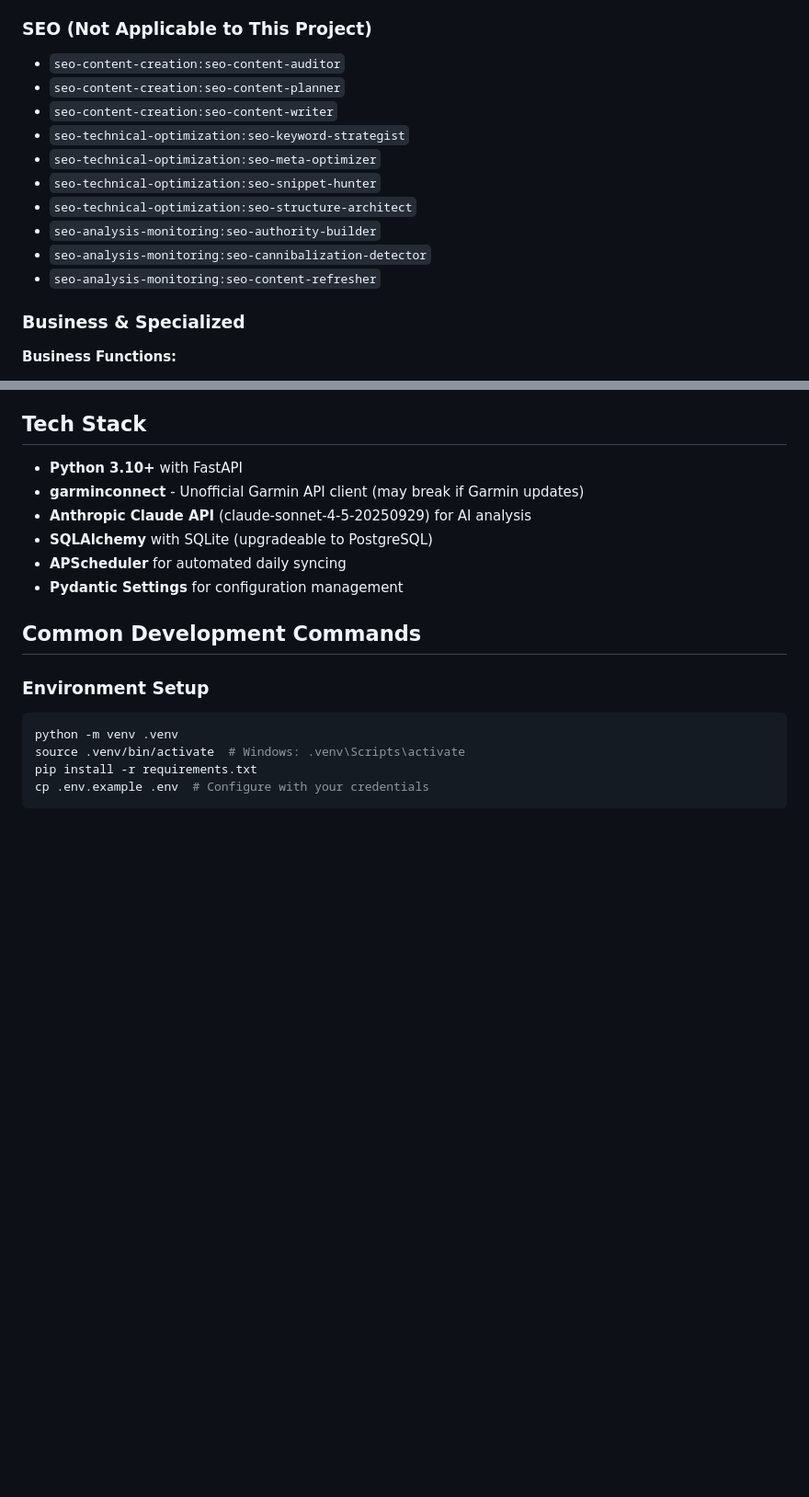
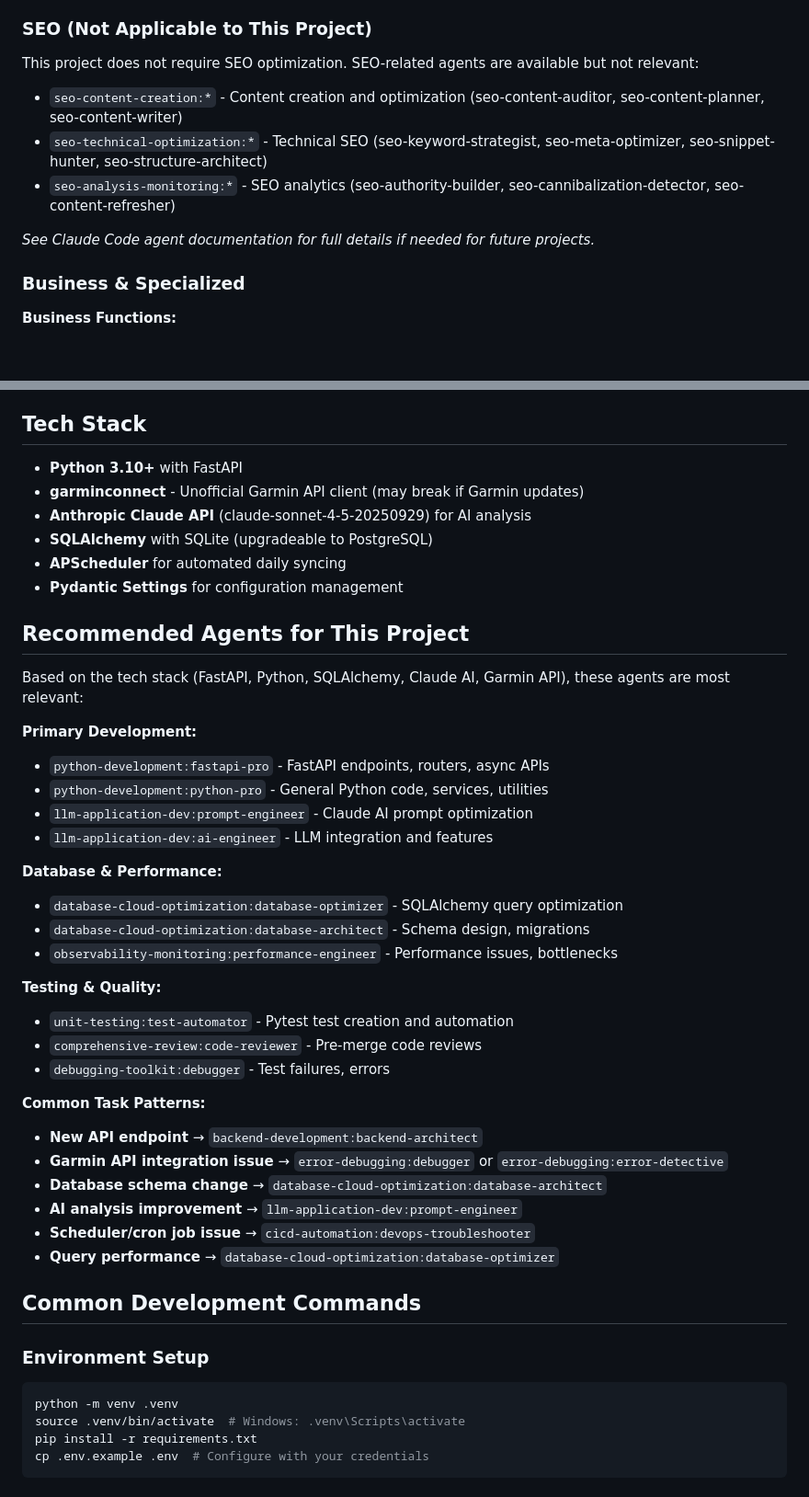
Before and after one commit to Grieveren/Garmin-AI-Codex, a Markdown page: CLAUDE.md, 2 parts joined by grey strips. Shown at 92% size. Rendered like a GitHub page; blank space fills up the shorter version.

Commit message:
Docs: Improve agent usage policy based on code review feedback
Implements recommended improvements from comprehensive code review:

1. Quick Decision Guide
   - Added numbered decision tree for fast agent selection
   - 8 common scenarios with direct recommendations
   - Clarified when to use specialized vs general code reviewers

2. Condensed SEO Section
   - Reduced from 10 bullet points to 3 category groups
   - Clearly marked as not applicable to this project
   - Reduced documentation noise while keeping reference

3. Project-Specific Agent Recommendations
   - Added recommended agents for FastAPI/Python/SQLAlchemy stack
   - Mapped 6 common task patterns to appropriate agents
   - Tied directly to project's tech stack and use cases

These improvements make agent selection more intuitive and context-aware
for this specific project while maintaining comprehensive reference.

🤖 Generated with [Claude Code](https://claude.com/claude-code)

Co-Authored-By: Claude <noreply@anthropic.com>

```diff
--- a/CLAUDE.md
+++ b/CLAUDE.md
@@ -240,16 +255,12 @@ Assistant: [Uses debugging-toolkit:debugger agent to diagnose and fix]
 
 ### SEO (Not Applicable to This Project)
 
-- `seo-content-creation:seo-content-auditor`
-- `seo-content-creation:seo-content-planner`
-- `seo-content-creation:seo-content-writer`
-- `seo-technical-optimization:seo-keyword-strategist`
-- `seo-technical-optimization:seo-meta-optimizer`
-- `seo-technical-optimization:seo-snippet-hunter`
-- `seo-technical-optimization:seo-structure-architect`
-- `seo-analysis-monitoring:seo-authority-builder`
-- `seo-analysis-monitoring:seo-cannibalization-detector`
-- `seo-analysis-monitoring:seo-content-refresher`
+This project does not require SEO optimization. SEO-related agents are available but not relevant:
+- `seo-content-creation:*` - Content creation and optimization (seo-content-auditor, seo-content-planner, seo-content-writer)
+- `seo-technical-optimization:*` - Technical SEO (seo-keyword-strategist, seo-meta-optimizer, seo-snippet-hunter, seo-structure-architect)
+- `seo-analysis-monitoring:*` - SEO analytics (seo-authority-builder, seo-cannibalization-detector, seo-content-refresher)
+
+*See Claude Code agent documentation for full details if needed for future projects.*
 
 ### Business & Specialized
 
@@ -320,6 +331,34 @@ AI-Powered Training Optimization System that fetches Garmin fitness data, analyz
 - **SQLAlchemy** with SQLite (upgradeable to PostgreSQL)
 - **APScheduler** for automated daily syncing
 - **Pydantic Settings** for configuration management
+
+## Recommended Agents for This Project
+
+Based on the tech stack (FastAPI, Python, SQLAlchemy, Claude AI, Garmin API), these agents are most relevant:
+
+**Primary Development:**
+- `python-development:fastapi-pro` - FastAPI endpoints, routers, async APIs
+- `python-development:python-pro` - General Python code, services, utilities
+- `llm-application-dev:prompt-engineer` - Claude AI prompt optimization
+- `llm-application-dev:ai-engineer` - LLM integration and features
+
+**Database & Performance:**
+- `database-cloud-optimization:database-optimizer` - SQLAlchemy query optimization
+- `database-cloud-optimization:database-architect` - Schema design, migrations
+- `observability-monitoring:performance-engineer` - Performance issues, bottlenecks
+
+**Testing & Quality:**
+- `unit-testing:test-automator` - Pytest test creation and automation
+- `comprehensive-review:code-reviewer` - Pre-merge code reviews
+- `debugging-toolkit:debugger` - Test failures, errors
+
+**Common Task Patterns:**
+- **New API endpoint** → `backend-development:backend-architect`
+- **Garmin API integration issue** → `error-debugging:debugger` or `error-debugging:error-detective`
+- **Database schema change** → `database-cloud-optimization:database-architect`
+- **AI analysis improvement** → `llm-application-dev:prompt-engineer`
+- **Scheduler/cron job issue** → `cicd-automation:devops-troubleshooter`
+- **Query performance** → `database-cloud-optimization:database-optimizer`
 
 ## Common Development Commands
 
```
Also changed, not shown: other parts of CLAUDE.md (+15 -0 lines).
